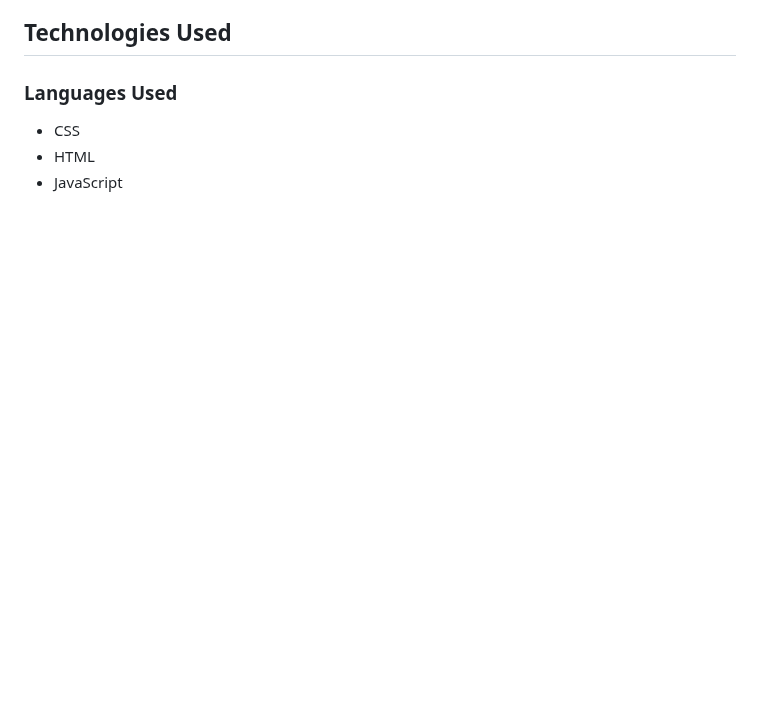
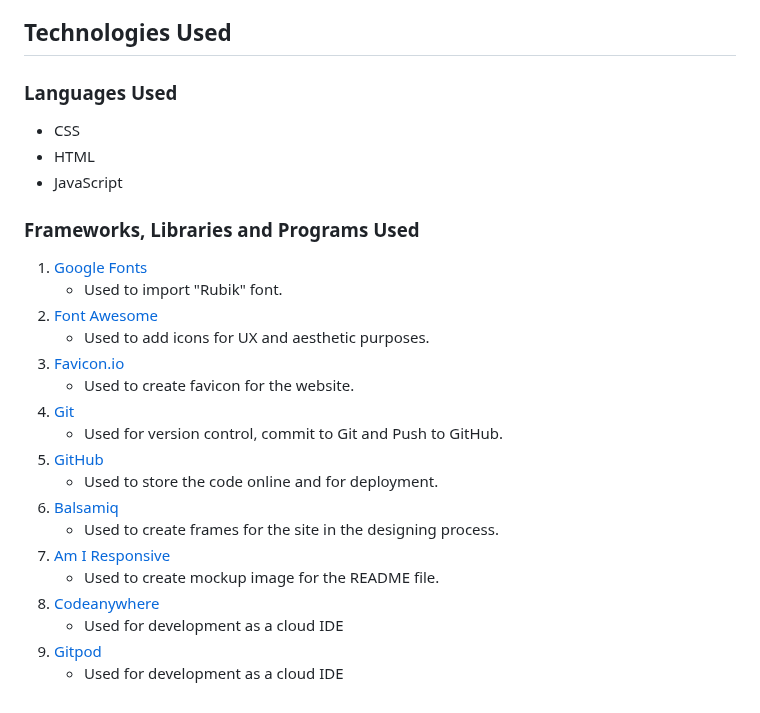
Before and after one commit to AleksandarJavorovic/portfolio-project-2, a Markdown page: README.md, the part around the change. Drawn GitHub-style; blank space fills up the shorter version.

Commit message:
add content to technologies used

```diff
--- a/README.md
+++ b/README.md
@@ -320,3 +320,24 @@ Copyright details
   - CSS
   - HTML
   - JavaScript
+
+### **Frameworks, Libraries and Programs Used**
+
+1. [Google Fonts](https://fonts.google.com/)
+   - Used to import "Rubik" font.
+2. [Font Awesome](https://fontawesome.com/)
+   - Used to add icons for UX and aesthetic purposes.
+3. [Favicon.io](https://favicon.io/)
+   - Used to create favicon for the website.
+4. [Git](https://git-scm.com/)
+   - Used for version control, commit to Git and Push to GitHub.
+5. [GitHub](https://github.com/)
+   - Used to store the code online and for deployment.
+6. [Balsamiq](https://balsamiq.com/)
+   - Used to create frames for the site in the designing process.
+7. [Am I Responsive](https://ui.dev/amiresponsive)
+   - Used to create mockup image for the README file.
+8. [Codeanywhere](https://codeanywhere.com/)
+   - Used for development as a cloud IDE
+9. [Gitpod](https://www.gitpod.io/)
+   - Used for development as a cloud IDE
```
